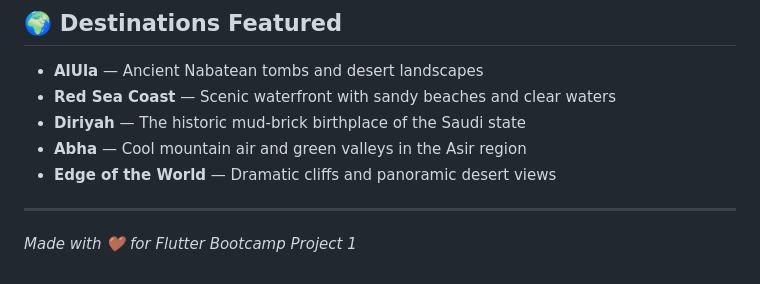
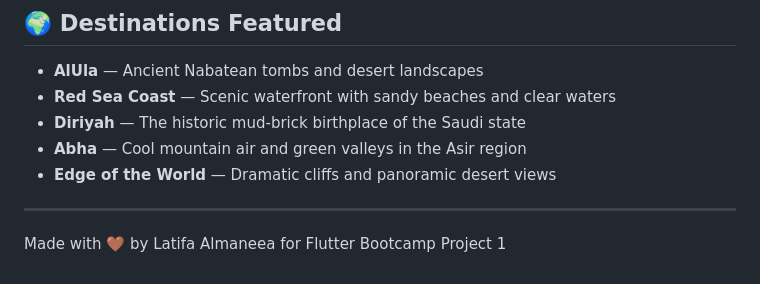
Before and after one commit to LatifaManeea/Latifa_FlutterBootCamp_Project1, a Markdown page: README.md, the part around the change. Drawn GitHub-style.

```diff
--- a/README.md
+++ b/README.md
@@ -117,4 +117,4 @@ flutter run
 
 ---
 
-*Made with 🤎 for Flutter Bootcamp Project 1*
+Made with 🤎 by Latifa Almaneea for Flutter Bootcamp Project 1
```
